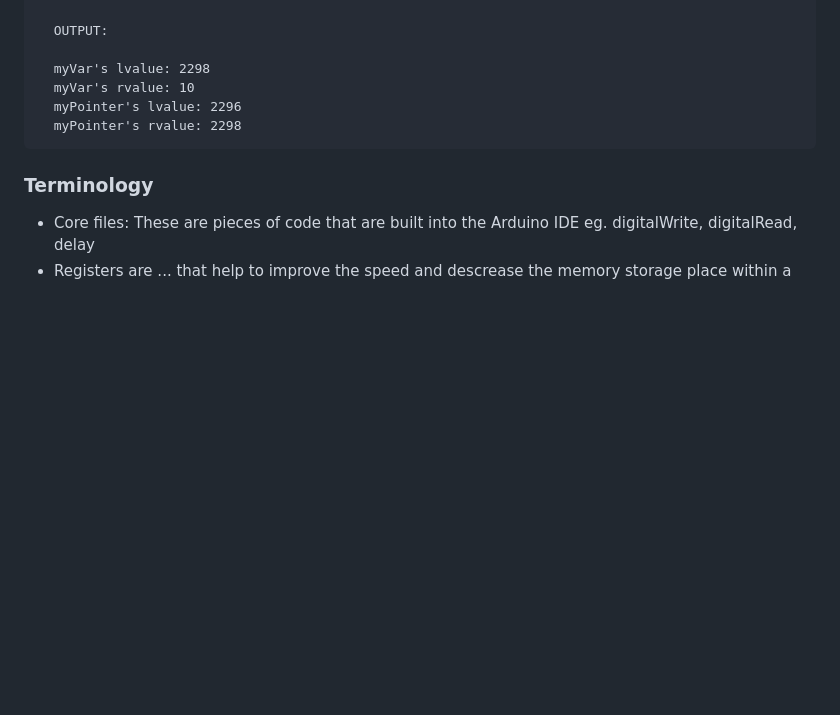
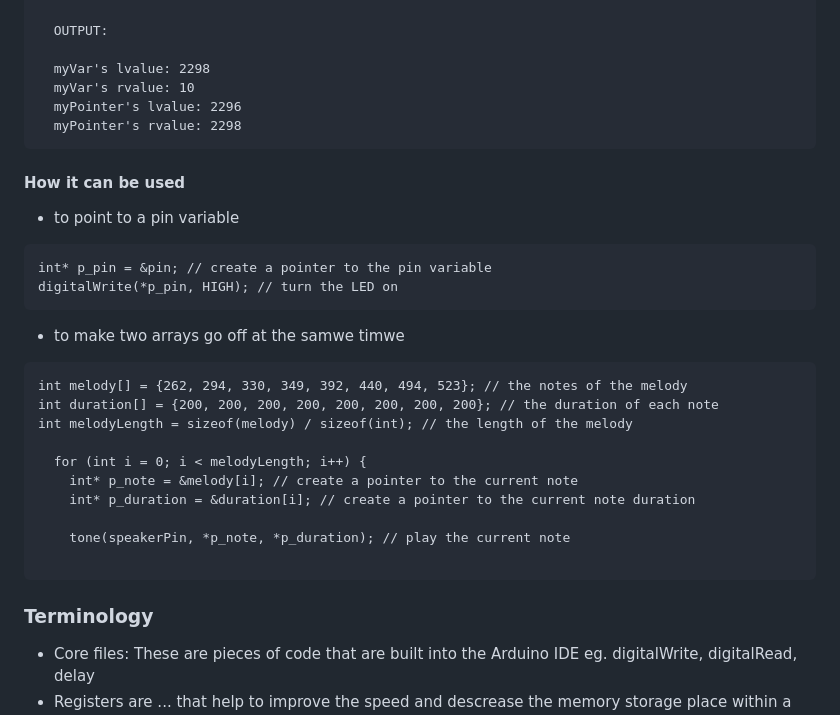
Before and after one commit to musictena/Narrabundah-College, a Markdown page: Robotics Session 2 2023/T2/README.md, the part around the change. Drawn GitHub-style; blank space fills up the shorter version.

````diff
--- a/Robotics Session 2 2023/T2/README.md
+++ b/Robotics Session 2 2023/T2/README.md
@@ -69,6 +69,25 @@ myPointer = &myVar;
   myPointer's lvalue: 2296
   myPointer's rvalue: 2298
 ```
+#### How it can be used
+-  to point to a pin variable
+```
+int* p_pin = &pin; // create a pointer to the pin variable
+digitalWrite(*p_pin, HIGH); // turn the LED on
+```
+- to make two arrays go off at the samwe timwe
+```
+int melody[] = {262, 294, 330, 349, 392, 440, 494, 523}; // the notes of the melody
+int duration[] = {200, 200, 200, 200, 200, 200, 200, 200}; // the duration of each note
+int melodyLength = sizeof(melody) / sizeof(int); // the length of the melody
+
+  for (int i = 0; i < melodyLength; i++) {
+    int* p_note = &melody[i]; // create a pointer to the current note
+    int* p_duration = &duration[i]; // create a pointer to the current note duration
+
+    tone(speakerPin, *p_note, *p_duration); // play the current note
+
+```
 ### Terminology
 - Core files: These are pieces of code that are built into the Arduino IDE eg. digitalWrite, digitalRead, delay
 - Registers are ... that help to improve the speed and descrease the memory storage place within a microcontroller. More difficult to read.
````
